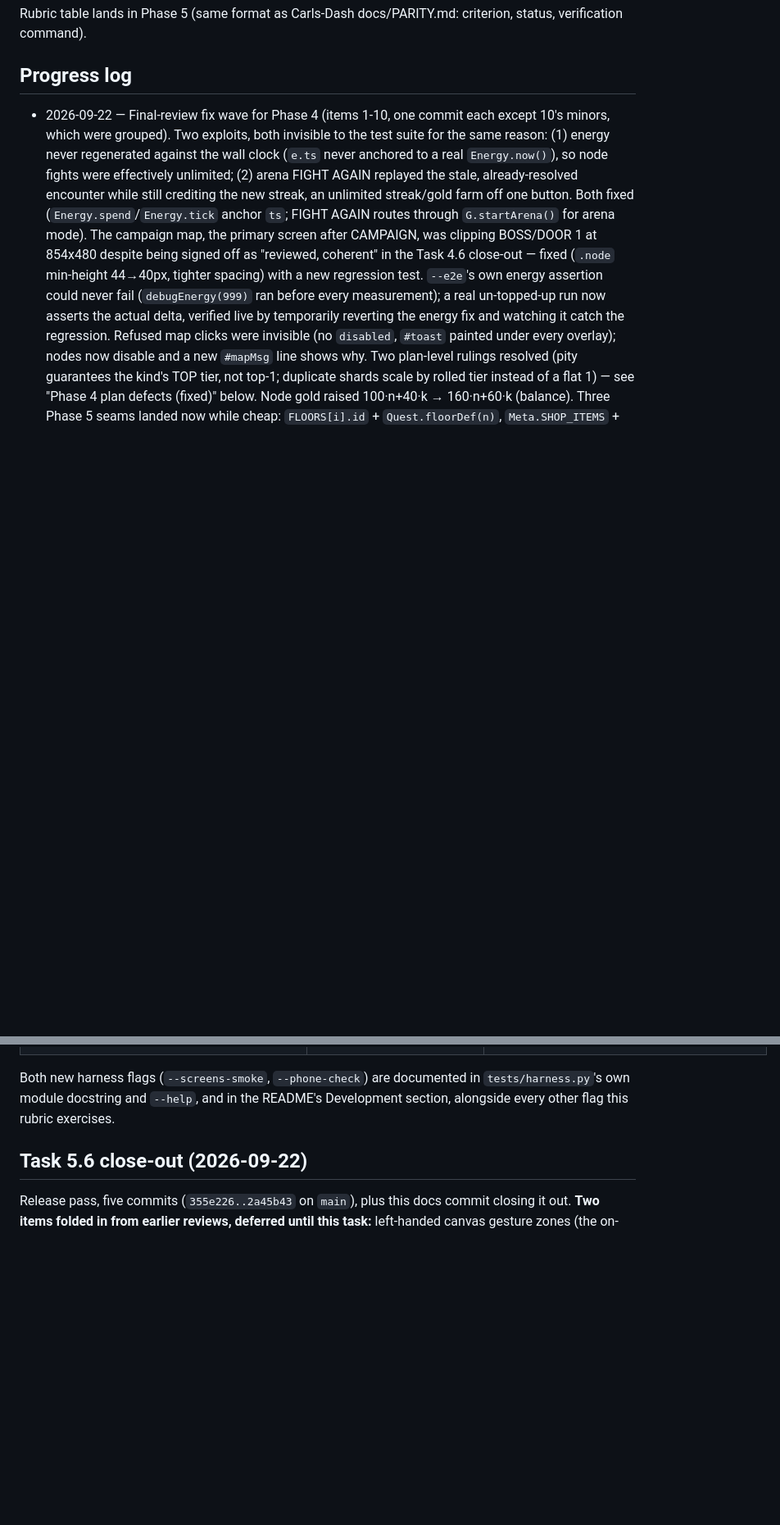
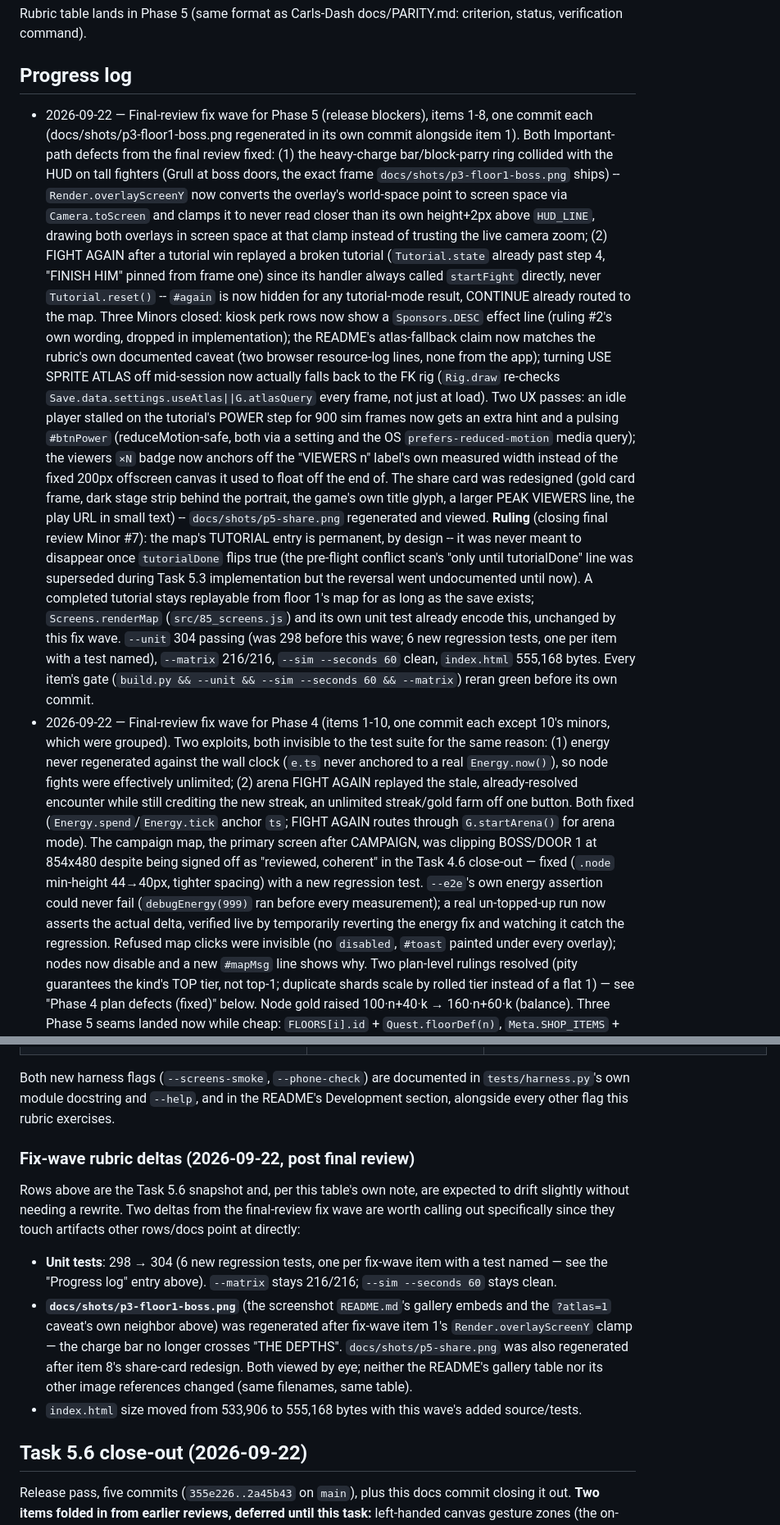
Before and after one commit to Javamomma/Carls-Arena, a Markdown page: docs/ARENA.md, 2 parts joined by grey strips. Shown at 82% size. Drawn GitHub-style; blank space fills up the shorter version.

Commit message:
docs: fix-wave progress log entry, TUTORIAL-row ruling, rubric deltas
Adds a progress-log entry for this final-review fix wave (items 1-8),
summarizing each fix and the regenerated shots. Records the ruling the
final review flagged as missing (Minor #7): the map's TUTORIAL entry
is permanent by design -- the pre-flight conflict scan's "only until
tutorialDone" line was superseded during Task 5.3 implementation but
the reversal was never written down until now. Behavior is unchanged
(Screens.renderMap and its own unit test already encoded this).

Adds a short "Fix-wave rubric deltas" note under the Task 5.6 release
rubric calling out what actually changed relative to that snapshot
(unit test count 298→304, docs/shots/p3-floor1-boss.png and
p5-share.png regenerated, index.html size) rather than rewriting the
historical table, per its own "drift is expected" note. README's
screenshot gallery table and every other image reference are
unchanged.

Extended gate run before this (last) commit: build.py --check,
--unit, --sim --seconds 60, --matrix, --e2e --seed 1, --tutorial,
--screens-smoke, --phone-check, --perf 300 -- all exit 0.

Co-Authored-By: Claude Fable 5.1 <noreply@anthropic.com>

```diff
--- a/docs/ARENA.md
+++ b/docs/ARENA.md
@@ -4,6 +4,36 @@ Rubric table lands in Phase 5 (same format as Carls-Dash docs/PARITY.md: criteri
 
 ## Progress log
 
+- 2026-09-22 — Final-review fix wave for Phase 5 (release blockers), items 1-8, one commit each
+  (docs/shots/p3-floor1-boss.png regenerated in its own commit alongside item 1). Both Important-path
+  defects from the final review fixed: (1) the heavy-charge bar/block-parry ring collided with the
+  HUD on tall fighters (Grull at boss doors, the exact frame `docs/shots/p3-floor1-boss.png` ships) --
+  `Render.overlayScreenY` now converts the overlay's world-space point to screen space via
+  `Camera.toScreen` and clamps it to never read closer than its own height+2px above `HUD_LINE`,
+  drawing both overlays in screen space at that clamp instead of trusting the live camera zoom; (2)
+  FIGHT AGAIN after a tutorial win replayed a broken tutorial (`Tutorial.state` already past step 4,
+  "FINISH HIM" pinned from frame one) since its handler always called `startFight` directly, never
+  `Tutorial.reset()` -- `#again` is now hidden for any tutorial-mode result, CONTINUE already routed
+  to the map. Three Minors closed: kiosk perk rows now show a `Sponsors.DESC` effect line (ruling #2's
+  own wording, dropped in implementation); the README's atlas-fallback claim now matches the rubric's
+  own documented caveat (two browser resource-log lines, none from the app); turning USE SPRITE ATLAS
+  off mid-session now actually falls back to the FK rig (`Rig.draw` re-checks
+  `Save.data.settings.useAtlas||G.atlasQuery` every frame, not just at load). Two UX passes: an idle
+  player stalled on the tutorial's POWER step for 900 sim frames now gets an extra hint and a pulsing
+  `#btnPower` (reduceMotion-safe, both via a setting and the OS `prefers-reduced-motion` media query);
+  the viewers `×N` badge now anchors off the "VIEWERS n" label's own measured width instead of the
+  fixed 200px offscreen canvas it used to float off the end of. The share card was redesigned (gold
+  card frame, dark stage strip behind the portrait, the game's own title glyph, a larger PEAK VIEWERS
+  line, the play URL in small text) -- `docs/shots/p5-share.png` regenerated and viewed. **Ruling**
+  (closing final review Minor #7): the map's TUTORIAL entry is permanent, by design -- it was never
+  meant to disappear once `tutorialDone` flips true (the pre-flight conflict scan's "only until
+  tutorialDone" line was superseded during Task 5.3 implementation but the reversal went undocumented
+  until now). A completed tutorial stays replayable from floor 1's map for as long as the save exists;
+  `Screens.renderMap` (`src/85_screens.js`) and its own unit test already encode this, unchanged by
+  this fix wave. `--unit` 304 passing (was 298 before this wave; 6 new regression tests, one per item
+  with a test named), `--matrix` 216/216, `--sim --seconds 60` clean, `index.html` 555,168 bytes. Every
+  item's gate (`build.py && --unit && --sim --seconds 60 && --matrix`) reran green before its own
+  commit.
 - 2026-09-22 — Final-review fix wave for Phase 4 (items 1-10, one commit each except 10's minors,
   which were grouped). Two exploits, both invisible to the test suite for the same reason: (1) energy
   never regenerated against the wall clock (`e.ts` never anchored to a real `Energy.now()`), so node
@@ -875,6 +905,21 @@ Both new harness flags (`--screens-smoke`, `--phone-check`) are documented in `t
 module docstring and `--help`, and in the README's Development section, alongside every other flag
 this rubric exercises.
 
+### Fix-wave rubric deltas (2026-09-22, post final review)
+
+Rows above are the Task 5.6 snapshot and, per this table's own note, are expected to drift slightly
+without needing a rewrite. Two deltas from the final-review fix wave are worth calling out
+specifically since they touch artifacts other rows/docs point at directly:
+
+- **Unit tests**: 298 → 304 (6 new regression tests, one per fix-wave item with a test named — see
+  the "Progress log" entry above). `--matrix` stays 216/216; `--sim --seconds 60` stays clean.
+- **`docs/shots/p3-floor1-boss.png`** (the screenshot `README.md`'s gallery embeds and the `?atlas=1`
+  caveat's own neighbor above) was regenerated after fix-wave item 1's `Render.overlayScreenY` clamp —
+  the charge bar no longer crosses "THE DEPTHS". `docs/shots/p5-share.png` was also regenerated after
+  item 8's share-card redesign. Both viewed by eye; neither the README's gallery table nor its other
+  image references changed (same filenames, same table).
+- `index.html` size moved from 533,906 to 555,168 bytes with this wave's added source/tests.
+
 ## Task 5.6 close-out (2026-09-22)
 
 Release pass, five commits (`355e226..2a45b43` on `main`), plus this docs commit closing it out.
```
